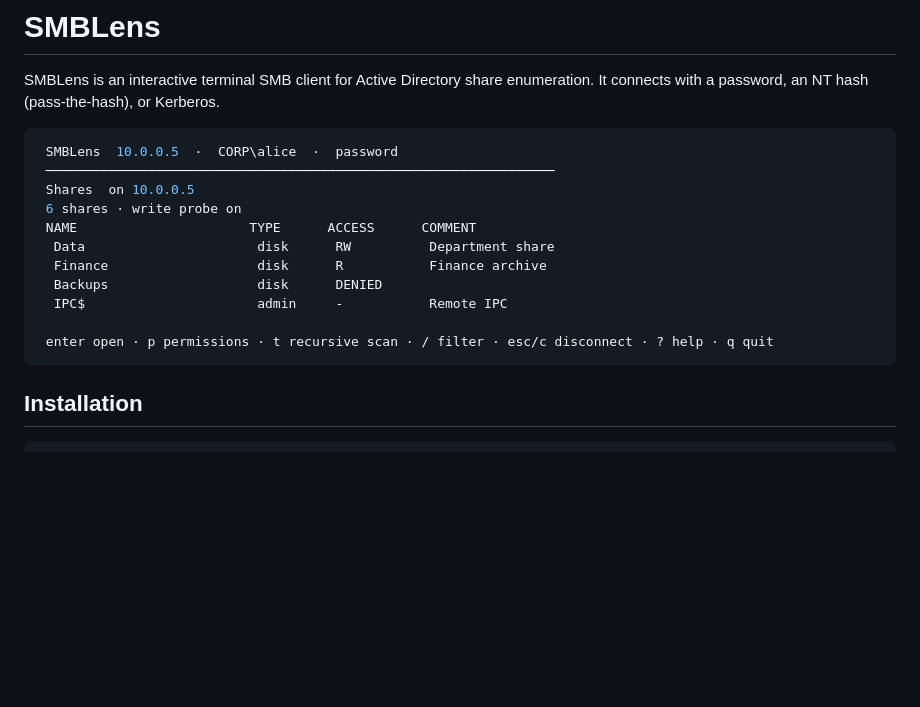
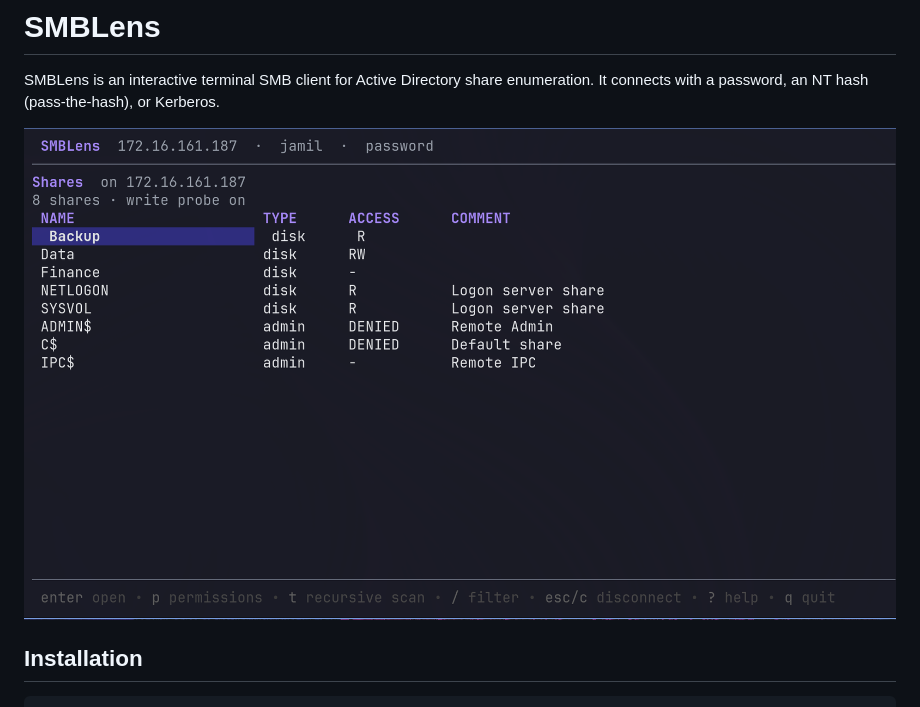
Before and after one commit to mfkrypt/smblens, a Markdown page: README.md, the part around the change. GitHub-like rendering; pictures changed too: images/readme.png (added); blank space fills up the shorter version.

Commit message:
Added image to readme

````diff
--- a/README.md
+++ b/README.md
@@ -2,19 +2,9 @@
 
 SMBLens is an interactive terminal SMB client for Active Directory share enumeration. It connects with a password, an NT hash (pass-the-hash), or Kerberos.
 
-```console
- SMBLens  10.0.0.5  ·  CORP\alice  ·  password
- ─────────────────────────────────────────────────────────────────
- Shares  on 10.0.0.5
- 6 shares · write probe on
- NAME                      TYPE      ACCESS      COMMENT
-  Data                      disk      RW          Department share
-  Finance                   disk      R           Finance archive
-  Backups                   disk      DENIED
-  IPC$                      admin     -           Remote IPC
+![readme](./images/readme.png)
 
- enter open · p permissions · t recursive scan · / filter · esc/c disconnect · ? help · q quit
-```
+
 
 ## Installation
 
````
